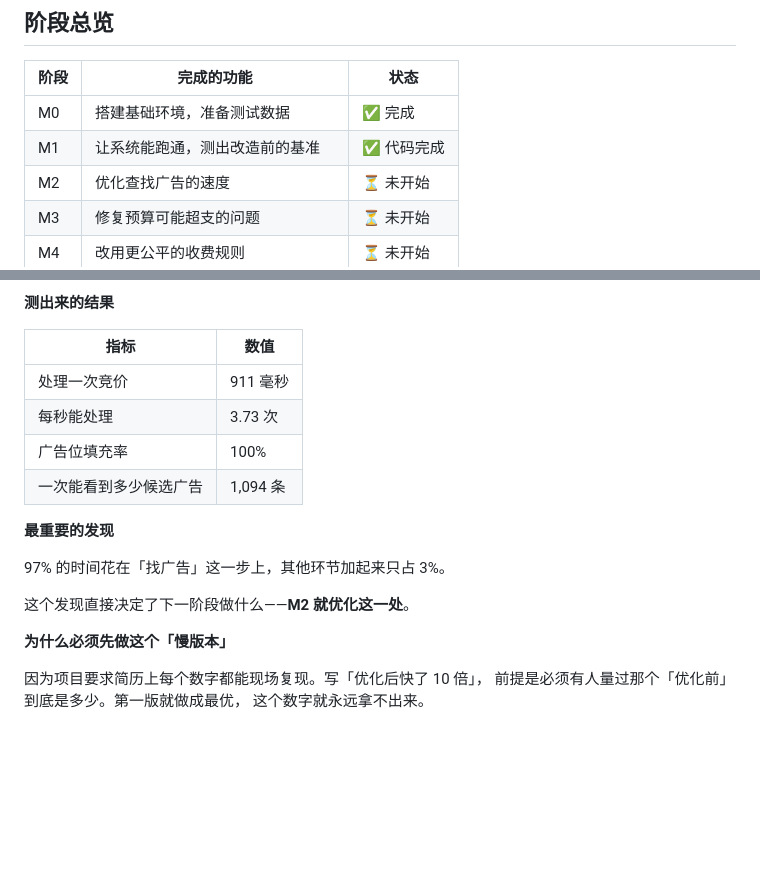
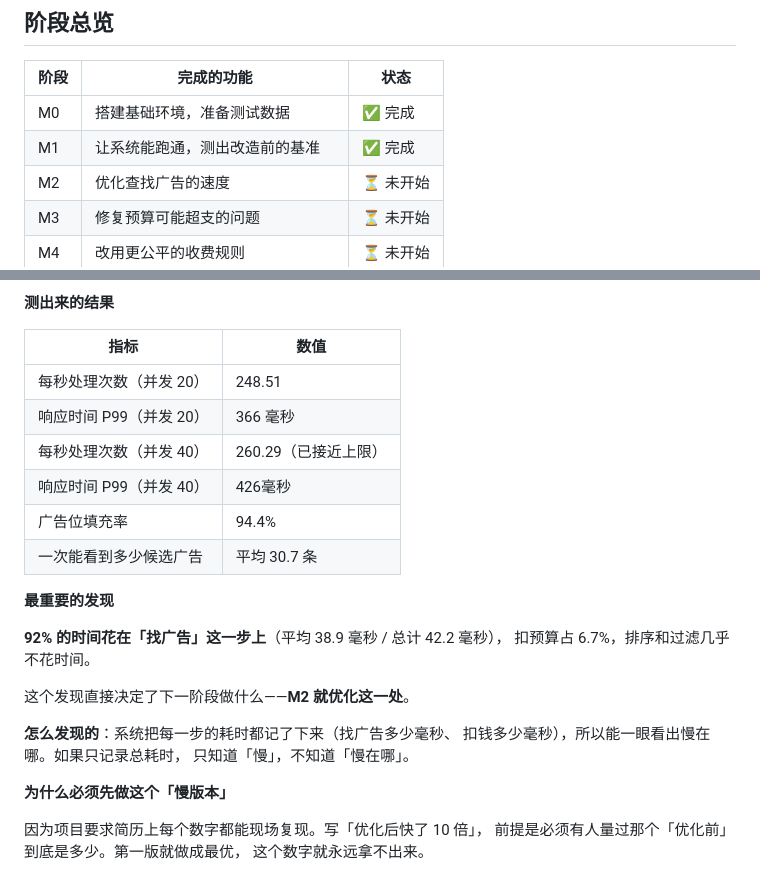
Before and after one commit to Dzq-corder/rtb-bidding-engine, a Markdown page: 阶段功能说明.md, 2 parts joined by grey strips. Rendered like a GitHub page; blank space fills up the shorter version.

Commit message:
docs(m1): 同步 M1 完成状态与 baseline 实测数据到三份文档
- 开发文档：里程碑总表 M1 状态改为「✅ 完成，tag m1-baseline」
- 阶段功能说明：M1 实测数据替换为并发阶梯结果，
  瓶颈占比从估算的 97% 改为实测 92.1%（38.9/42.2ms），
  并补充「怎么发现的」——靠四段耗时埋点而非猜测

```diff
--- a/阶段功能说明.md
+++ b/阶段功能说明.md
@@ -20,7 +20,7 @@
 | 阶段 | 完成的功能 | 状态 |
 |---|---|---|
 | M0 | 搭建基础环境，准备测试数据 | ✅ 完成 |
-| M1 | 让系统能跑通，测出改造前的基准 | ✅ 代码完成 |
+| M1 | 让系统能跑通，测出改造前的基准 | ✅ 完成 |
 | M2 | 优化查找广告的速度 | ⏳ 未开始 |
 | M3 | 修复预算可能超支的问题 | ⏳ 未开始 |
 | M4 | 改用更公平的收费规则 | ⏳ 未开始 |
@@ -134,16 +134,23 @@ M4 启用二价之后，「出价」和「实际扣费」会不相等——差
 
 | 指标 | 数值 |
 |---|---|
-| 处理一次竞价 | 911 毫秒 |
-| 每秒能处理 | 3.73 次 |
-| 广告位填充率 | 100% |
-| 一次能看到多少候选广告 | 1,094 条 |
+| 每秒处理次数（并发 20） | 248.51 |
+| 响应时间 P99（并发 20） | 366 毫秒 |
+| 每秒处理次数（并发 40） | 260.29（已接近上限） |
+| 响应时间 P99（并发 40） | 426毫秒 |
+| 广告位填充率 | 94.4% |
+| 一次能看到多少候选广告 | 平均 30.7 条 |
 
 **最重要的发现**
 
-97% 的时间花在「找广告」这一步上，其他环节加起来只占 3%。
+**92% 的时间花在「找广告」这一步上**（平均 38.9 毫秒 / 总计 42.2 毫秒），
+扣预算占 6.7%，排序和过滤几乎不花时间。
 
 这个发现直接决定了下一阶段做什么——**M2 就优化这一处**。
+
+**怎么发现的**：系统把每一步的耗时都记了下来（找广告多少毫秒、
+扣钱多少毫秒），所以能一眼看出慢在哪。如果只记录总耗时，
+只知道「慢」，不知道「慢在哪」。
 
 **为什么必须先做这个「慢版本」**
 
```
Also changed, not shown: 开发文档.md (+1 -1 lines).
